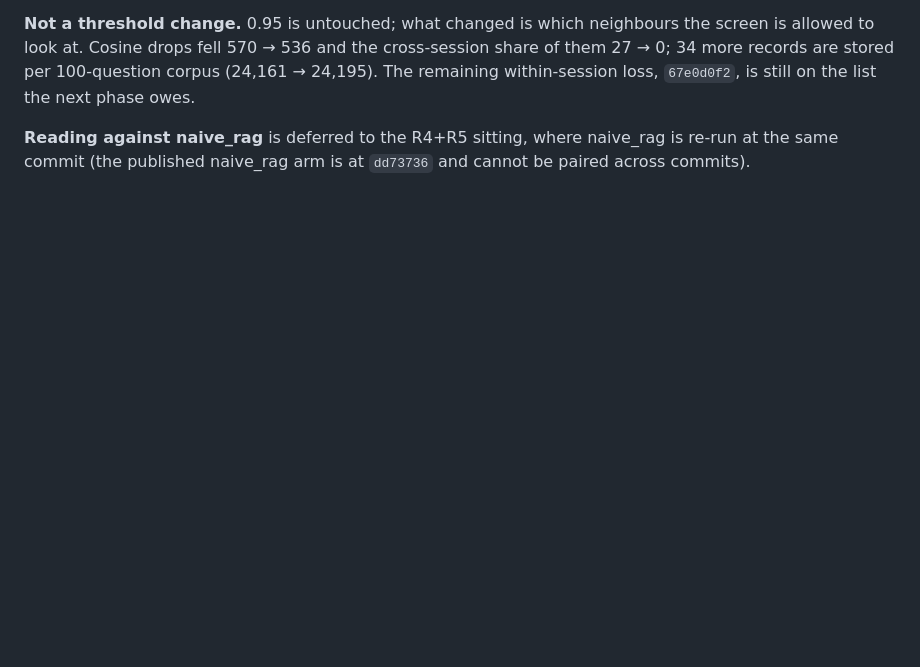
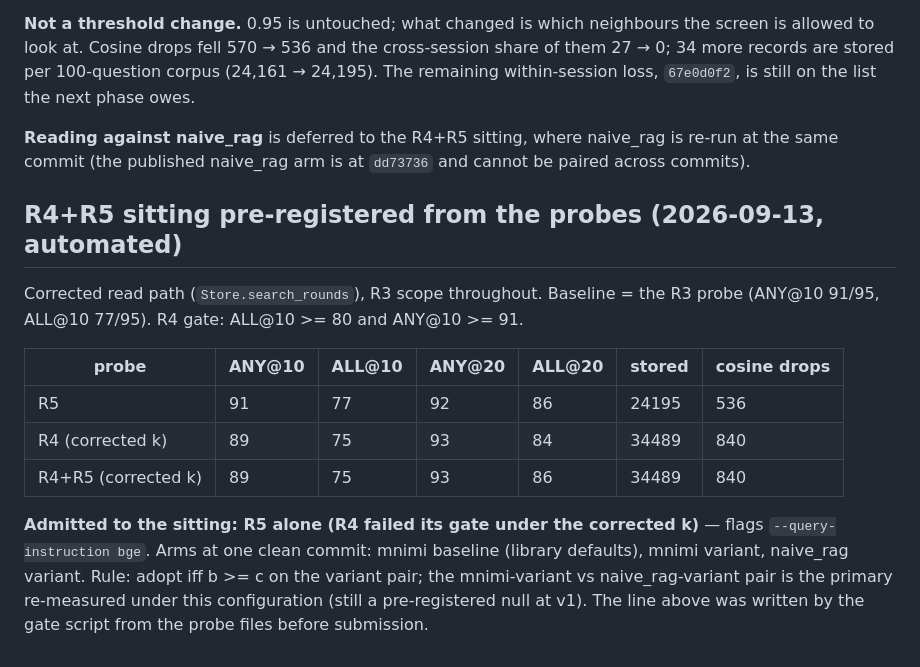
Before and after one commit to IasonasKokkalos/mnimi, a Markdown page: docs/DECISIONS.md, the part around the change. Rendered like a GitHub page; blank space fills up the shorter version.

Commit message:
pre-register the R4+R5 sitting from the corrected-k probes (automated gate)
Co-Authored-By: Claude Fable 5.1 <noreply@anthropic.com>
Claude-Session: https://claude.ai/code/session_01MxrHCPogB3oddFRGhkpcGN

```diff
--- a/docs/DECISIONS.md
+++ b/docs/DECISIONS.md
@@ -1567,3 +1567,22 @@ the cross-session share of them 27 → 0; 34 more records are stored per
 **Reading against naive_rag** is deferred to the R4+R5 sitting, where
 naive_rag is re-run at the same commit (the published naive_rag arm is at
 `dd73736` and cannot be paired across commits).
+
+## R4+R5 sitting pre-registered from the probes (2026-09-13, automated)
+
+Corrected read path (`Store.search_rounds`), R3 scope throughout. Baseline =
+the R3 probe (ANY@10 91/95, ALL@10 77/95). R4 gate: ALL@10 >= 80
+and ANY@10 >= 91.
+
+| probe | ANY@10 | ALL@10 | ANY@20 | ALL@20 | stored | cosine drops |
+| --- | --- | --- | --- | --- | --- | --- |
+| R5 | 91 | 77 | 92 | 86 | 24195 | 536 |
+| R4 (corrected k) | 89 | 75 | 93 | 84 | 34489 | 840 |
+| R4+R5 (corrected k) | 89 | 75 | 93 | 86 | 34489 | 840 |
+
+**Admitted to the sitting: R5 alone (R4 failed its gate under the corrected k)** — flags `--query-instruction bge`. Arms at one clean
+commit: mnimi baseline (library defaults), mnimi variant, naive_rag variant.
+Rule: adopt iff b >= c on the variant pair; the mnimi-variant vs
+naive_rag-variant pair is the primary re-measured under this configuration
+(still a pre-registered null at v1). The line above was written by the gate
+script from the probe files before submission.
```
